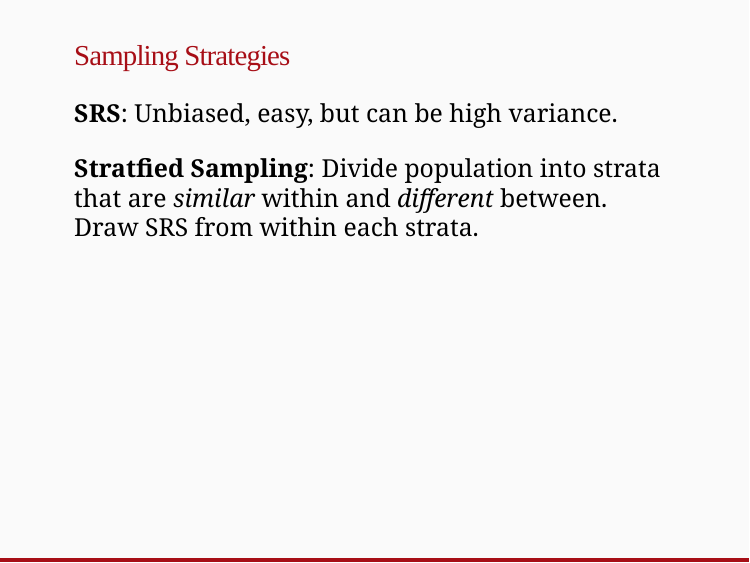
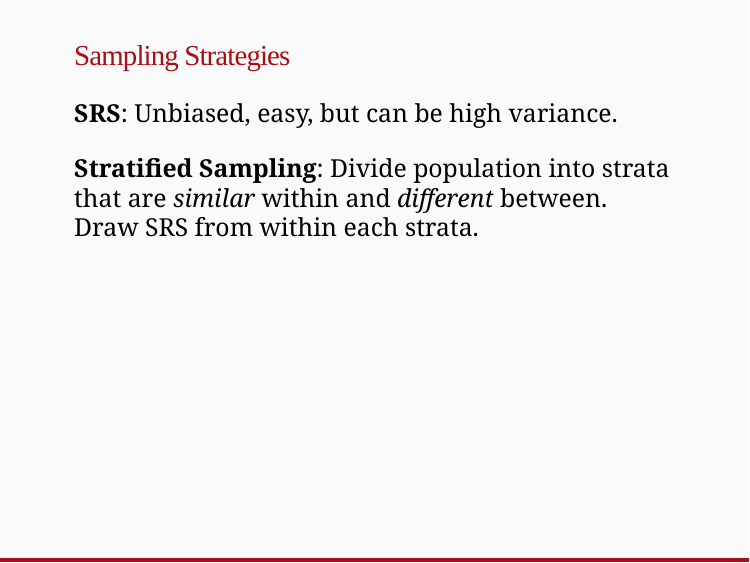
Before and after one commit to andrewpbray/course-materials-fall-2019, an R Markdown document (slides/week-02/experimental-design.Rmd): page 7 of 17. Rendered offline with R 4.5, knitr and Pandoc, with nearby package versions; the slides are laid out offline by our stand-in for remark.js, each with all of its steps uncovered, in fonts that may differ from those the slides ask for, and without slide numbers, shadows or browser add-ons; code that draws random numbers runs with fixed seeds of ours; some code elsewhere in the file could not run offline; a font, style sheet, LaTeX package, included part or bibliography that could not be used is replaced or left out.

Commit message:
fix typo

```diff
--- a/slides/week-02/experimental-design.Rmd
+++ b/slides/week-02/experimental-design.Rmd
@@ -90,7 +90,7 @@ ggplot(sim, aes(x = mean, color = method)) +
 
 --
 
-**Stratfied Sampling**: Divide population into strata that are *similar* within and *different* between. Draw SRS from within each strata.
+**Stratified Sampling**: Divide population into strata that are *similar* within and *different* between. Draw SRS from within each strata.
 
 
 ---
```
